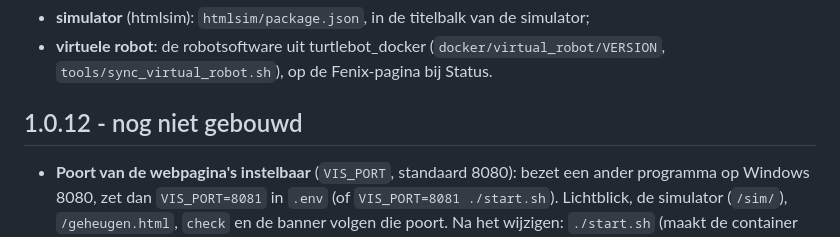
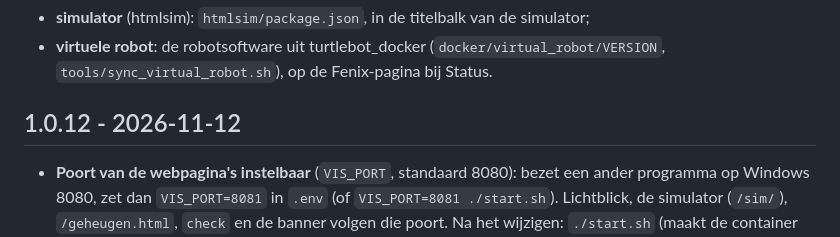
Before and after one commit to JeremyLebon/turtlebot_vis, a Markdown page: CHANGELOG.md, the part around the change. Rendered like a GitHub page.

Commit message:
CHANGELOG: 1.0.12 gebouwd en gepusht
Co-Authored-By: Claude Opus 5.5 <noreply@anthropic.com>
Claude-Session: https://claude.ai/code/session_01F71shPA8DKJ6SunZfQ5EXb

```diff
--- a/CHANGELOG.md
+++ b/CHANGELOG.md
@@ -12,7 +12,7 @@ Eigen versies, los daarvan:
   (`docker/virtual_robot/VERSION`, `tools/sync_virtual_robot.sh`), op de
   Fenix-pagina bij Status.
 
-## 1.0.12 - nog niet gebouwd
+## 1.0.12 - 2026-11-12
 - **Poort van de webpagina's instelbaar** (`VIS_PORT`, standaard 8080): bezet
   een ander programma op Windows 8080, zet dan `VIS_PORT=8081` in `.env` (of
   `VIS_PORT=8081 ./start.sh`). Lichtblick, de simulator (`/sim/`),
```
